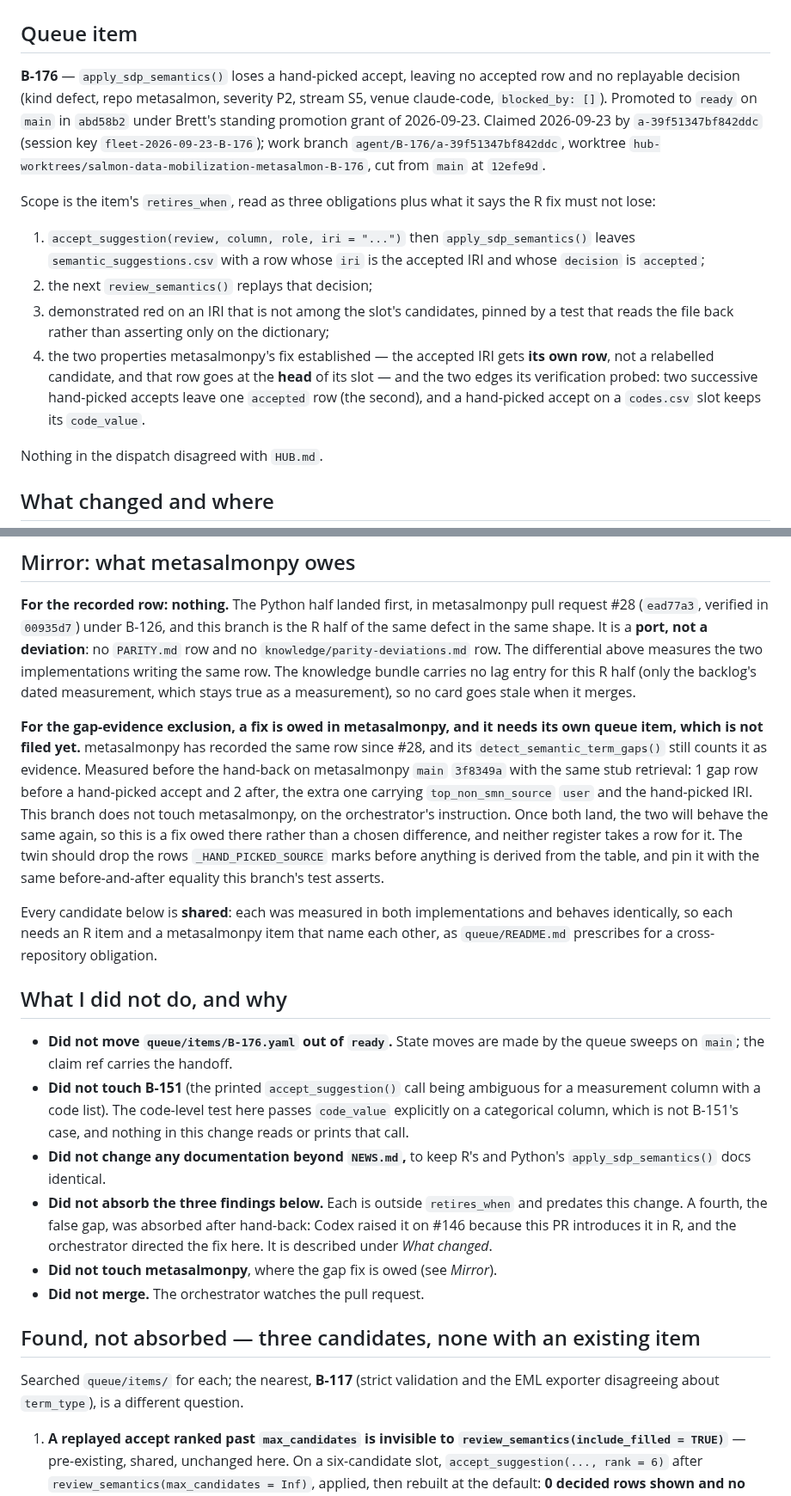
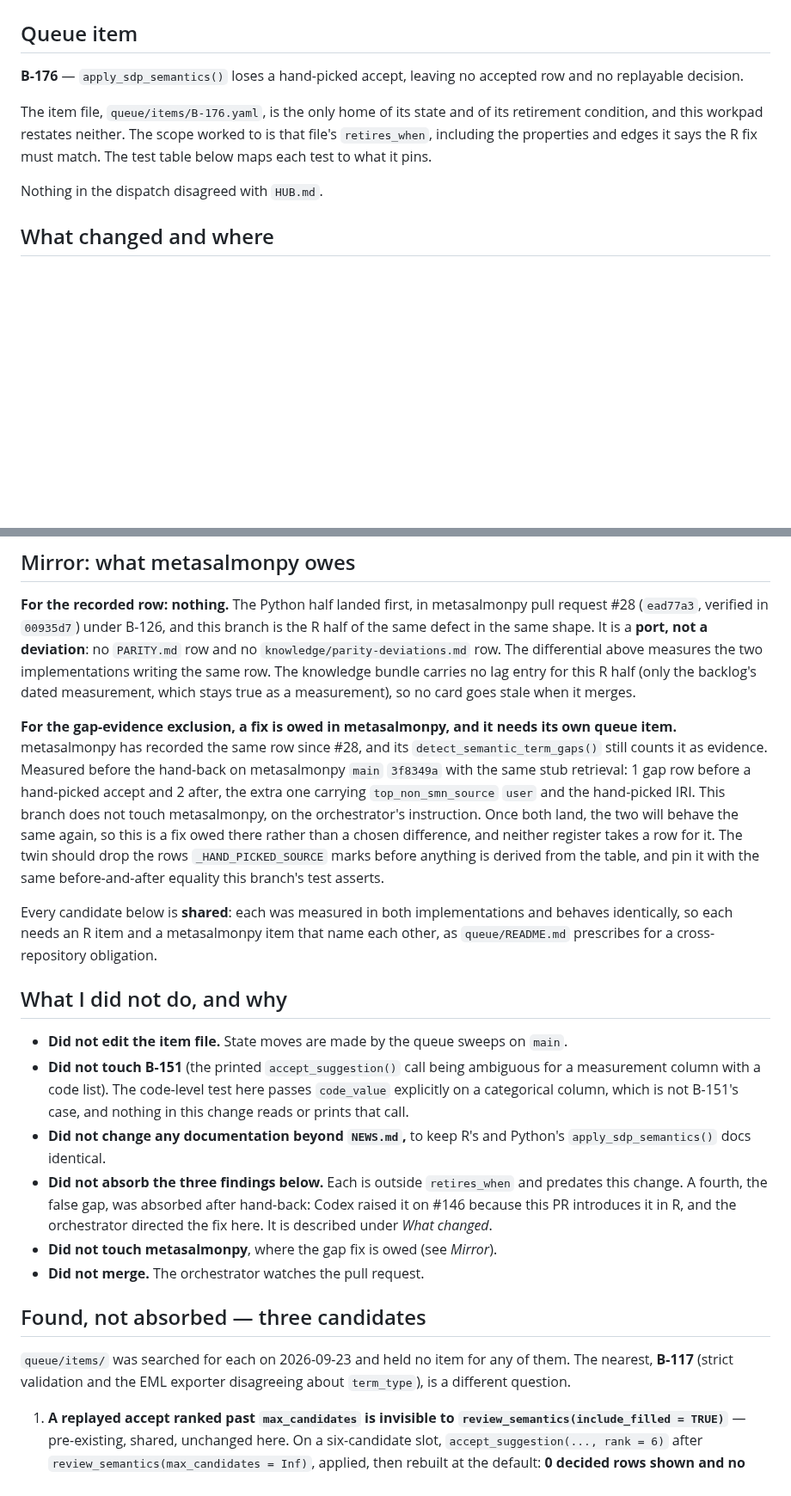
Before and after one commit to salmon-data-mobilization/metasalmon, a Markdown page: .hub/workpads/B-176.md, 2 parts joined by grey strips. Shown at 86% size. Drawn GitHub-style; blank space fills up the shorter version.

Commit message:
Stop the B-176 workpad restating queue state
Codex, on #146: the workpad copied the item's severity, kind, stream, venue and
blocked_by, its readiness and the promotion commit, the claim token and session
key, the work branch, the worktree, and the commit the branch was cut from. The
item file and the claim ref are the only homes of those facts, and AGENTS.md
treats a copy as the stale one.

The workpad now carries the queue id and title and points at
queue/items/B-176.yaml for the item's state and retirement condition,
restating neither. The paraphrase of retires_when is gone with the rest, and the
test table says what each test pins in its own words instead of numbering
against it. "Did not move the item out of ready", "not filed yet" and "none with
an existing item" were state claims too; the last is now a dated search result.

Commit hashes that remain name the tree a measurement ran on (12efe9d,
142ff91, metasalmonpy 3f8349a) or cite the Python fix (ead77a3, 00935d7).
A measurement needs its environment; none of them is claim or branch state.

Hub queue B-176.

Co-Authored-By: Claude Opus 5.5 <noreply@anthropic.com>
Claude-Session: https://claude.ai/code/session_01GvKPd1YpcrUYP6D4eMUPvD

```diff
--- a/.hub/workpads/B-176.md
+++ b/.hub/workpads/B-176.md
@@ -3,28 +3,12 @@
 ## Queue item
 
 **B-176** — `apply_sdp_semantics()` loses a hand-picked accept, leaving no
-accepted row and no replayable decision (kind defect, repo metasalmon, severity
-P2, stream S5, venue claude-code, `blocked_by: []`). Promoted to `ready` on
-`main` in `abd58b2` under Brett's standing promotion grant of 2026-09-23.
-Claimed 2026-09-23 by `a-39f51347bf842ddc` (session key
-`fleet-2026-09-23-B-176`); work branch `agent/B-176/a-39f51347bf842ddc`,
-worktree `hub-worktrees/salmon-data-mobilization-metasalmon-B-176`, cut from
-`main` at `12efe9d`.
+accepted row and no replayable decision.
 
-Scope is the item's `retires_when`, read as three obligations plus what it says
-the R fix must not lose:
-
-1. `accept_suggestion(review, column, role, iri = "...")` then
-   `apply_sdp_semantics()` leaves `semantic_suggestions.csv` with a row whose
-   `iri` is the accepted IRI and whose `decision` is `accepted`;
-2. the next `review_semantics()` replays that decision;
-3. demonstrated red on an IRI that is not among the slot's candidates, pinned by
-   a test that reads the file back rather than asserting only on the dictionary;
-4. the two properties metasalmonpy's fix established — the accepted IRI gets
-   **its own row**, not a relabelled candidate, and that row goes at the **head**
-   of its slot — and the two edges its verification probed: two successive
-   hand-picked accepts leave one `accepted` row (the second), and a hand-picked
-   accept on a `codes.csv` slot keeps its `code_value`.
+The item file, `queue/items/B-176.yaml`, is the only home of its state and of
+its retirement condition, and this workpad restates neither. The scope worked
+to is that file's `retires_when`, including the properties and edges it says
+the R fix must match. The test table below maps each test to what it pins.
 
 Nothing in the dispatch disagreed with `HUB.md`.
 
@@ -276,9 +260,8 @@ for this R half (only the backlog's dated measurement, which stays true as a
 measurement), so no card goes stale when it merges.
 
 **For the gap-evidence exclusion, a fix is owed in metasalmonpy, and it needs
-its own queue item, which is not filed yet.** metasalmonpy has recorded the same
-row since #28, and its `detect_semantic_term_gaps()` still counts it as
-evidence. Measured before the hand-back on metasalmonpy `main` `3f8349a` with
+its own queue item.** metasalmonpy has recorded the same row since #28, and its
+`detect_semantic_term_gaps()` still counts it as evidence. Measured before the hand-back on metasalmonpy `main` `3f8349a` with
 the same stub retrieval: 1 gap row before a hand-picked accept and 2 after,
 the extra one carrying `top_non_smn_source` `user` and the hand-picked IRI.
 This branch does not touch metasalmonpy, on the orchestrator's instruction.
@@ -295,8 +278,8 @@ obligation.
 
 ## What I did not do, and why
 
-- **Did not move `queue/items/B-176.yaml` out of `ready`.** State moves are made
-  by the queue sweeps on `main`; the claim ref carries the handoff.
+- **Did not edit the item file.** State moves are made by the queue sweeps on
+  `main`.
 - **Did not touch B-151** (the printed `accept_suggestion()` call being
   ambiguous for a measurement column with a code list). The code-level test here
   passes `code_value` explicitly on a categorical column, which is not B-151's
@@ -310,10 +293,11 @@ obligation.
 - **Did not touch metasalmonpy**, where the gap fix is owed (see *Mirror*).
 - **Did not merge.** The orchestrator watches the pull request.
 
-## Found, not absorbed — three candidates, none with an existing item
+## Found, not absorbed — three candidates
 
-Searched `queue/items/` for each; the nearest, **B-117** (strict validation and
-the EML exporter disagreeing about `term_type`), is a different question.
+`queue/items/` was searched for each on 2026-09-23 and held no item for any of
+them. The nearest, **B-117** (strict validation and the EML exporter
+disagreeing about `term_type`), is a different question.
 
 1. **A replayed accept ranked past `max_candidates` is invisible to
    `review_semantics(include_filled = TRUE)`** — pre-existing, shared, unchanged
```
Also changed, not shown: other parts of .hub/workpads/B-176.md (+2 -2 lines).
